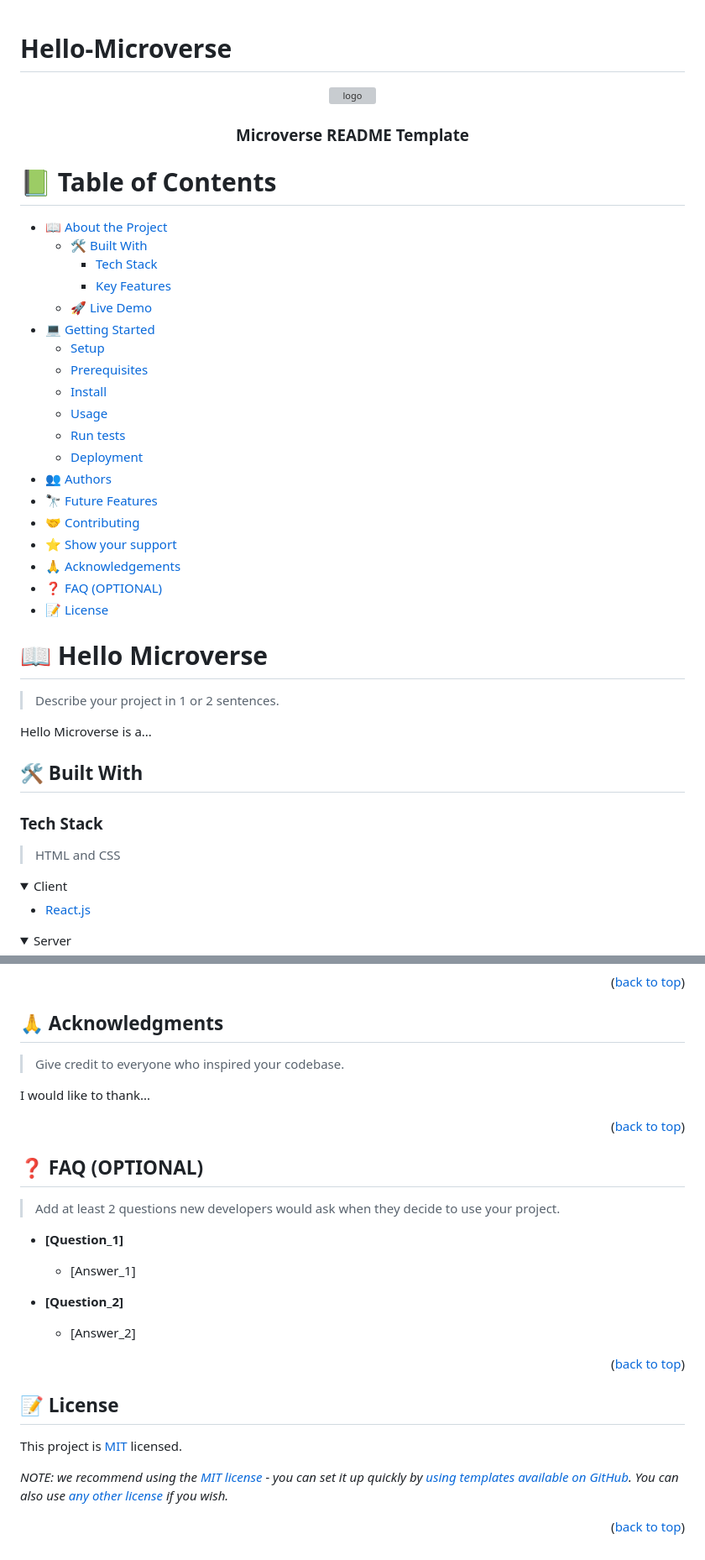
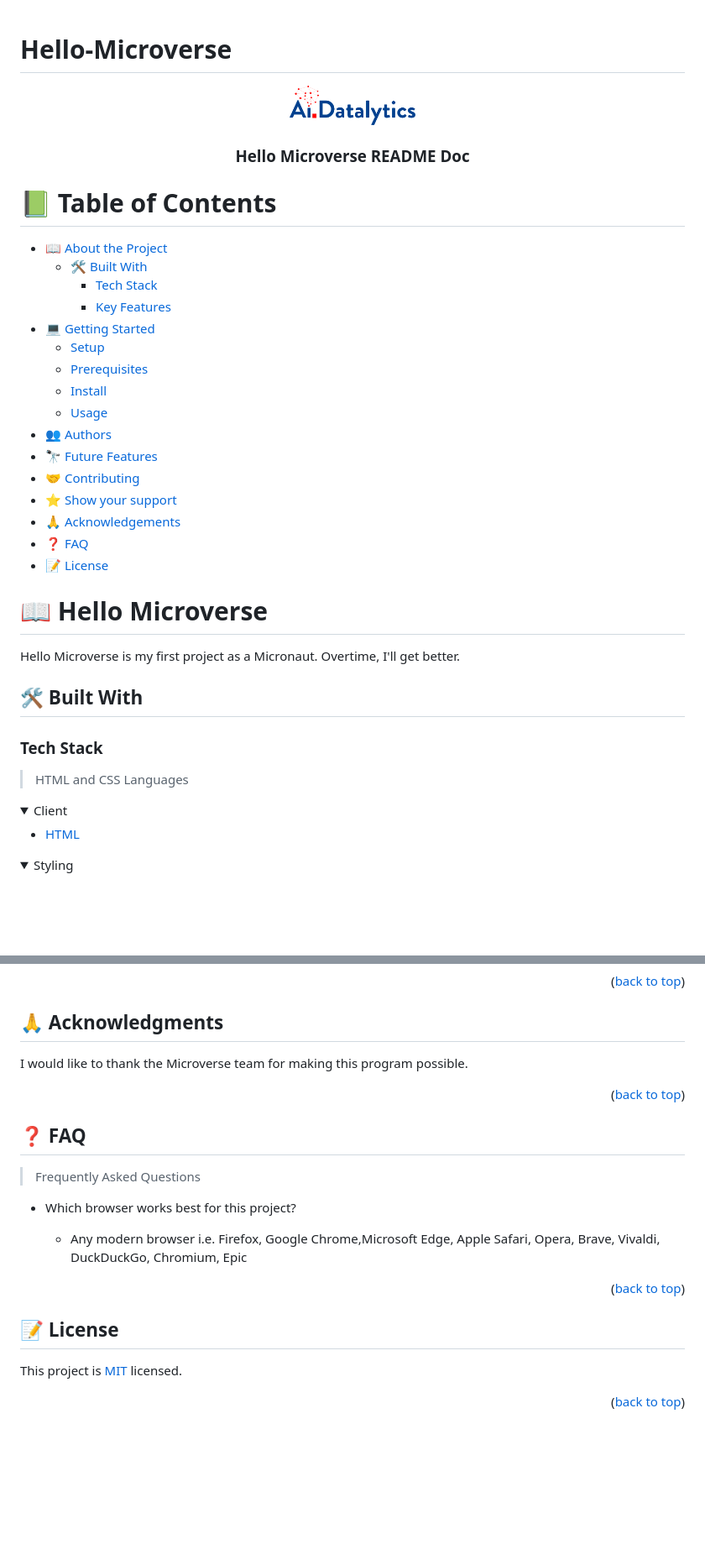
Before and after one commit to okemboi/Hello-Microverse, a Markdown page: README.md, 2 parts joined by grey strips. Shown: that part at 84% size. Drawn GitHub-style; pictures changed too: AI logo 2.png (added); folded sections open; blank space fills up the shorter version; grey boxes are pictures that could not be loaded.

Commit message:
Added my logo and updated Read Me contents

```diff
--- a/README.md
+++ b/README.md
@@ -3,16 +3,11 @@
 <a name="readme-top"></a>
 
 <!--
-HOW TO USE:
-This is an example of how you may give instructions on setting up your project locally.
-
-Modify this file to match your project and remove sections that don't apply.
-
 REQUIRED SECTIONS:
 - Table of Contents
 - About the Project
   - Built With
-  - Live Demo
+  - Key Features
 - Getting Started
 - Authors
 - Future Features
@@ -20,19 +15,16 @@ REQUIRED SECTIONS:
 - Show your support
 - Acknowledgements
 - License
-
-OPTIONAL SECTIONS:
 - FAQ
 
-After you're finished please remove all the comments and instructions!
 -->
 
 <div align="center">
   <!-- You are encouraged to replace this logo with your own! Otherwise you can also remove it. -->
-  <img src="murple_logo.png" alt="logo" width="140"  height="auto" />
+  <img src="./AI logo 2.png" alt="logo" width="150"  height="auto" />
   <br/>
 
-  <h3><b>Microverse README Template</b></h3>
+  <h3><b>Hello Microverse README Doc</b></h3>
 
 </div>
 
@@ -44,43 +36,38 @@ After you're finished please remove all the comments and instructions!
   - [🛠 Built With](#built-with)
     - [Tech Stack](#tech-stack)
     - [Key Features](#key-features)
-  - [🚀 Live Demo](#live-demo)
 - [💻 Getting Started](#getting-started)
   - [Setup](#setup)
   - [Prerequisites](#prerequisites)
   - [Install](#install)
   - [Usage](#usage)
-  - [Run tests](#run-tests)
-  - [Deployment](#triangular_flag_on_post-deployment)
 - [👥 Authors](#authors)
 - [🔭 Future Features](#future-features)
 - [🤝 Contributing](#contributing)
 - [⭐️ Show your support](#support)
 - [🙏 Acknowledgements](#acknowledgements)
-- [❓ FAQ (OPTIONAL)](#faq)
+- [❓ FAQ](#faq)
 - [📝 License](#license)
 
 <!-- PROJECT DESCRIPTION -->
 
 # 📖 Hello Microverse <a name="about-project"></a>
 
-> Describe your project in 1 or 2 sentences.
-
-Hello Microverse is a...
+Hello Microverse is my first project as a Micronaut. Overtime, I'll get better.
 
 ## 🛠 Built With <a name="built-with"></a>
 
 ### Tech Stack <a name="tech-stack"></a>
 
-> HTML and CSS
+> HTML and CSS Languages
 
 <details>
   <summary>Client</summary>
   <ul>
-    <li><a href="https://reactjs.org/">React.js</a></li>
+    <li><a href="https://html.com/">HTML</a></li>
   </ul>
 </details>
 
 <details>
-  <summary>Server</summary>
+  <summary>Styling</summary>
   <ul>
@@ -250,25 +185,19 @@ If you like this project...
 
 ## 🙏 Acknowledgments <a name="acknowledgements"></a>
 
-> Give credit to everyone who inspired your codebase.
-
-I would like to thank...
+I would like to thank the Microverse team for making this program possible.
 
 <p align="right">(<a href="#readme-top">back to top</a>)</p>
 
 <!-- FAQ (optional) -->
 
-## ❓ FAQ (OPTIONAL) <a name="faq"></a>
+## ❓ FAQ <a name="faq"></a>
 
-> Add at least 2 questions new developers would ask when they decide to use your project.
+> Frequently Asked Questions
 
-- **[Question_1]**
+- Which browser works best for this project?
 
-  - [Answer_1]
-
-- **[Question_2]**
-
-  - [Answer_2]
+  - Any modern browser i.e. Firefox, Google Chrome,Microsoft Edge, Apple Safari, Opera, Brave, Vivaldi, DuckDuckGo, Chromium, Epic
 
 <p align="right">(<a href="#readme-top">back to top</a>)</p>
 
@@ -278,6 +207,4 @@ I would like to thank...
 
 This project is [MIT](./LICENSE) licensed.
 
-_NOTE: we recommend using the [MIT license](https://choosealicense.com/licenses/mit/) - you can set it up quickly by [using templates available on GitHub](https://docs.github.com/en/communities/setting-up-your-project-for-healthy-contributions/adding-a-license-to-a-repository). You can also use [any other license](https://choosealicense.com/licenses/) if you wish._
-
 <p align="right">(<a href="#readme-top">back to top</a>)</p>
```
Also changed, not shown: other parts of README.md (+18 -70 lines).
